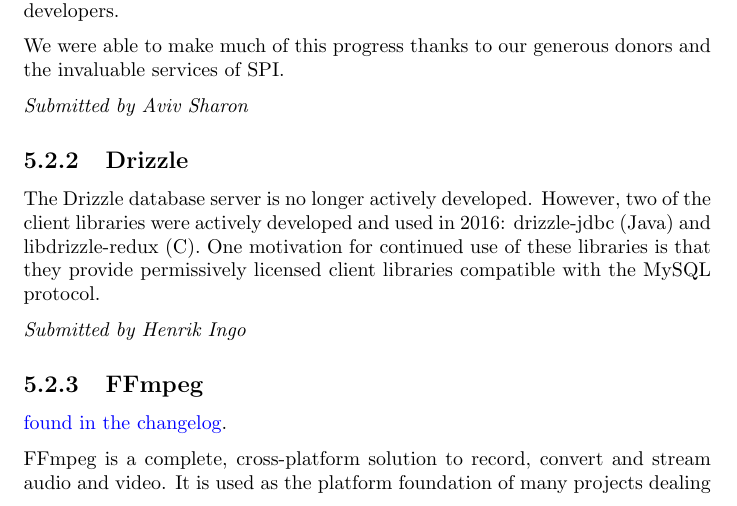
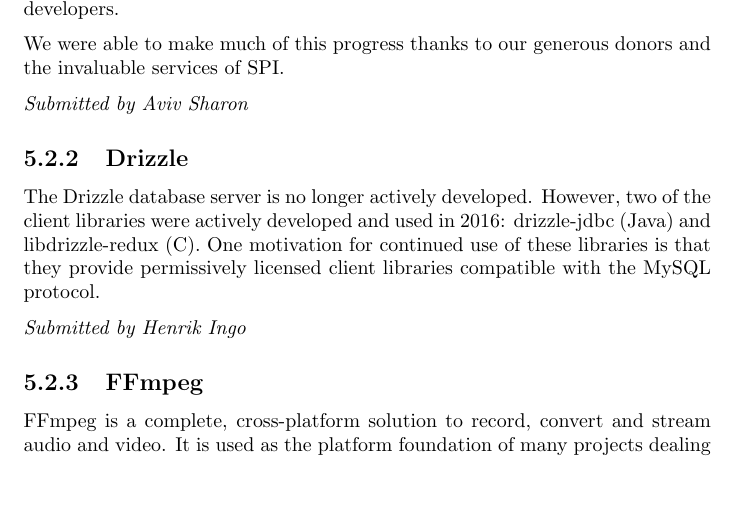
Before and after one commit to SPI/website, a LaTeX thesis (corporate/annual-reports/2016.tex): part of page 12 of 15, cut so that both start at the same text. Compiled offline with pdfLaTeX.

Commit message:
Remove stray line from 2016 annual report

```diff
--- a/corporate/annual-reports/2016.tex
+++ b/corporate/annual-reports/2016.tex
@@ -289,9 +289,6 @@
 
 \subsection{FFmpeg}
 
-\href{http://git.videolan.org/?p=ffmpeg.git;a=blob_plain;f=Changelog;hb=HEAD}{found
-in the changelog}.
-
 FFmpeg is a complete, cross-platform solution to record, convert and
 stream audio and video. It is used as the platform foundation of many
 projects dealing with multimedia, both open source and proprietary, and
```
